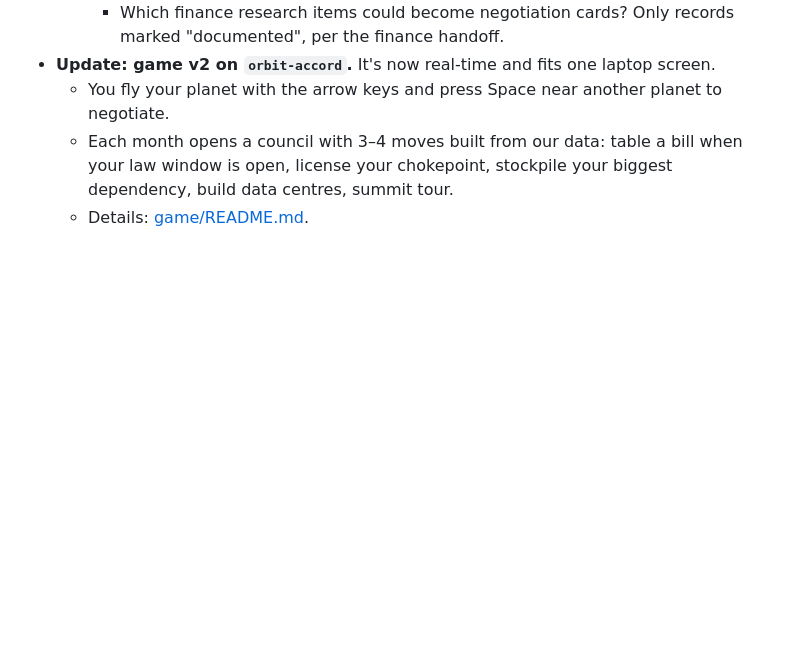
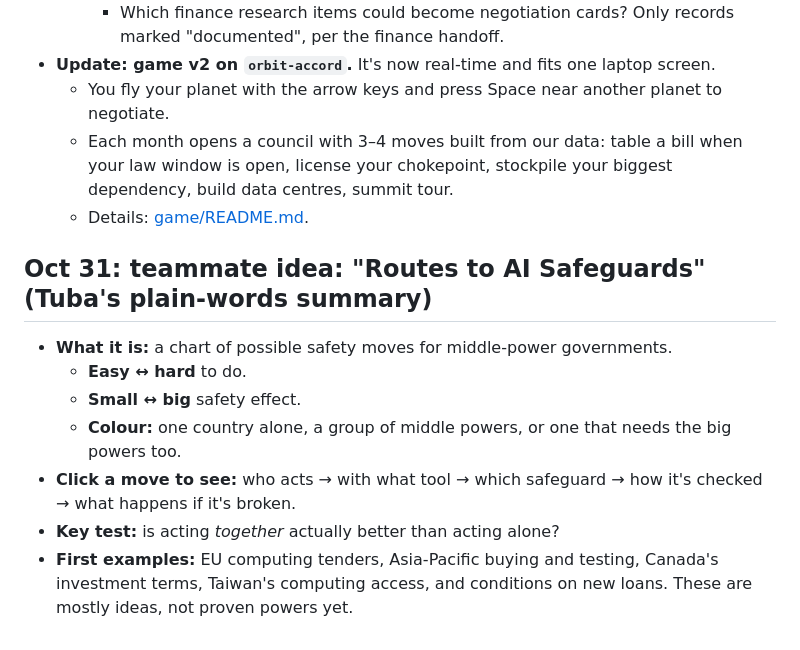
Before and after one commit to TubaAli/middle-powers-hackathon, a Markdown page: notes.md, the part around the change. Rendered like a GitHub page; blank space fills up the shorter version.

Commit message:
Notes: plain-words summary of Routes to AI Safeguards idea
Session: 826e9523-dae0-4161-b420-9f053ca2aa07
Co-Authored-By: Claude Opus 5.5 <noreply@anthropic.com>

```diff
--- a/notes.md
+++ b/notes.md
@@ -159,3 +159,12 @@ Sources: [signed-in hackathon page](https://try.mangrove.one/hackathons/92b5e028
   - You fly your planet with the arrow keys and press Space near another planet to negotiate.
   - Each month opens a council with 3–4 moves built from our data: table a bill when your law window is open, license your chokepoint, stockpile your biggest dependency, build data centres, summit tour.
   - Details: [game/README.md](https://github.com/TubaAli/middle-powers-hackathon/blob/orbit-accord/game/README.md).
+
+## Oct 31: teammate idea: "Routes to AI Safeguards" (Tuba's plain-words summary)
+- **What it is:** a chart of possible safety moves for middle-power governments.
+  - **Easy ↔ hard** to do.
+  - **Small ↔ big** safety effect.
+  - **Colour:** one country alone, a group of middle powers, or one that needs the big powers too.
+- **Click a move to see:** who acts → with what tool → which safeguard → how it's checked → what happens if it's broken.
+- **Key test:** is acting *together* actually better than acting alone?
+- **First examples:** EU computing tenders, Asia-Pacific buying and testing, Canada's investment terms, Taiwan's computing access, and conditions on new loans. These are mostly ideas, not proven powers yet.
```
